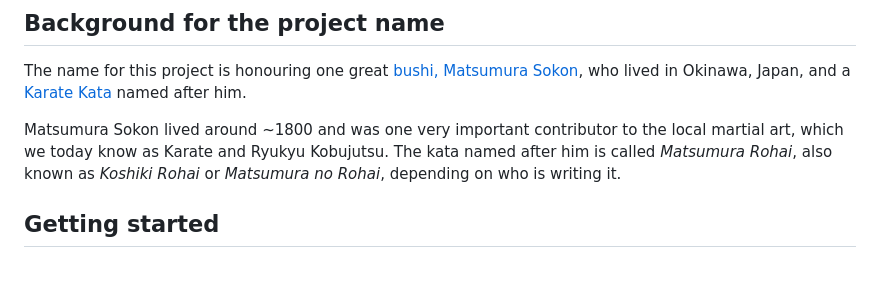
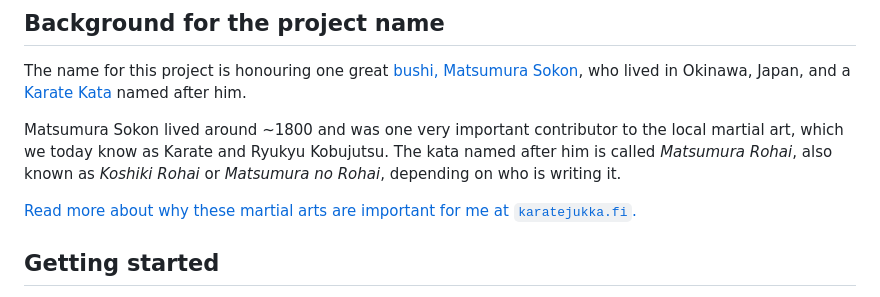
Before and after one commit to paazmaya/matsumura-rohai, a Markdown page: README.md, the part around the change. GitHub-like rendering; blank space fills up the shorter version.

Commit message:
Link to karatejukka.fi for more background of the project name

```diff
--- a/README.md
+++ b/README.md
@@ -14,6 +14,8 @@ Matsumura Sokon lived around ~1800 and was one very important contributor
 to the local martial art, which we today know as Karate and Ryukyu Kobujutsu.
 The kata named after him is called _Matsumura Rohai_, also known
 as _Koshiki Rohai_ or _Matsumura no Rohai_, depending on who is writing it.
+
+[Read more about why these martial arts are important for me at `karatejukka.fi`.](https://karatejukka.fi)
 
 ## Getting started
 
```
